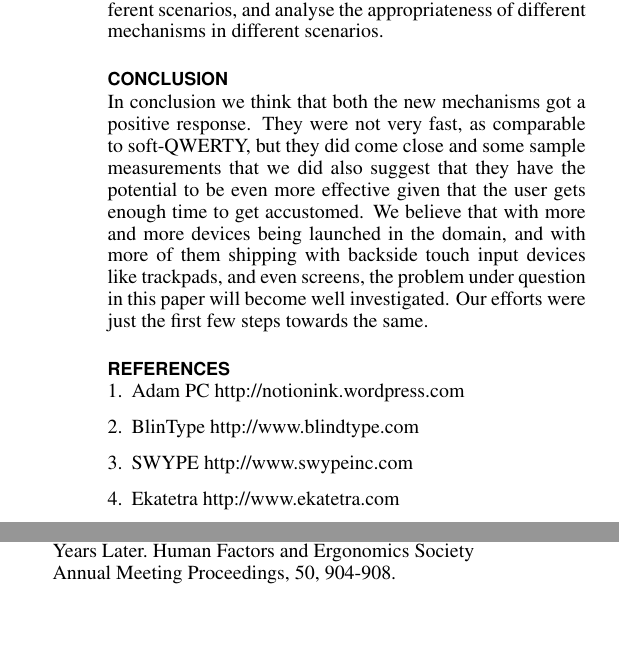
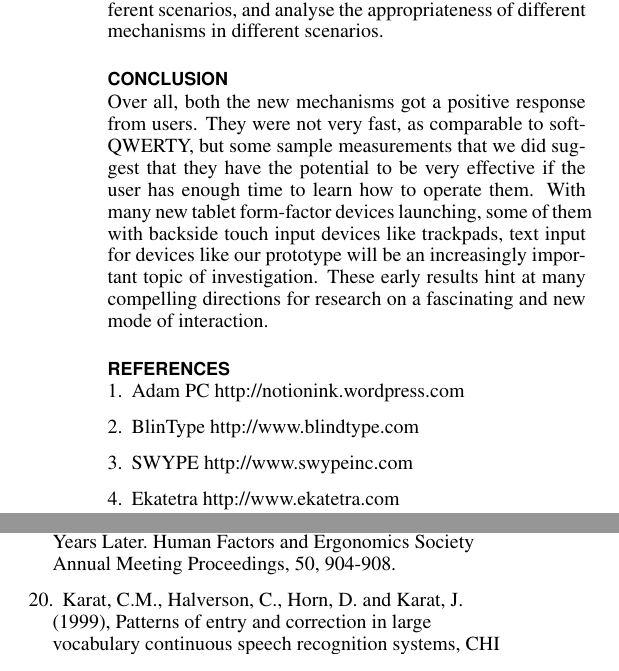
Before and after one commit to Anuj/submission2010, a LaTeX document (chi_backside_2010.tex, which reads tex/Conclusion.tex): two parts of the columns of page 10 of 10, joined at a grey line, cut so that both start at the same text. Compiled offline with pdfLaTeX.

Commit message:
The version that was submitted

```diff
--- a/chi_backside_2010.tex
+++ b/chi_backside_2010.tex
@@ -101,7 +101,8 @@ breaklinks=true,
 \bibitem{17} www.yorku.ca/mack/phrases2.txt
 \bibitem{18} Hart, S., and Staveland, L. (1988). Development of NASA-TLX (Task Load Index): Results of empirical and theoretical research. In P. Hancock and N. Meshkati (Eds.), Human mental workload (pp. 139-183). Amsterdam: North Holland.
 \bibitem{19} Hart, S. (2006). Nasa-Task Load Index (Nasa-TLX); 20 Years Later. Human Factors and Ergonomics Society Annual Meeting Proceedings, 50, 904-908.
-\bibitem{20}
+\bibitem{20} Karat, C.M., Halverson, C., Horn, D. and Karat, J. (1999), Patterns of entry and correction in large vocabulary continuous speech recognition systems, CHI 1999.
+
 \end{thebibliography}
 
 \end{document}
--- a/tex/Conclusion.tex
+++ b/tex/Conclusion.tex
@@ -1,2 +1,2 @@
 \section{Conclusion}
-In conclusion we think that both the new mechanisms got a positive response. They were not very fast, as comparable to soft-QWERTY, but they did come close and some sample measurements that we did also suggest that they have the potential to be even more effective given that the user gets enough time to get accustomed. We believe that with more and more devices being launched in the domain, and with more of them shipping with backside touch input devices like trackpads, and even screens, the problem under question in this paper will become well investigated. Our efforts were just the first few steps towards the same.
+Over all, both the new mechanisms got a positive response from users. They were not very fast, as comparable to soft-QWERTY, but some sample measurements that we did suggest that they have the potential to be very effective if the user has enough time to learn how to operate them.  With many new tablet form-factor devices launching, some of them with backside touch input devices like trackpads, text input for devices like our prototype will be an increasingly important topic of investigation.  These early results hint at many compelling directions for research on a fascinating and new mode of interaction.
```
Also changed, not shown: chi_backside_2010.tex (2 more changed lines).
